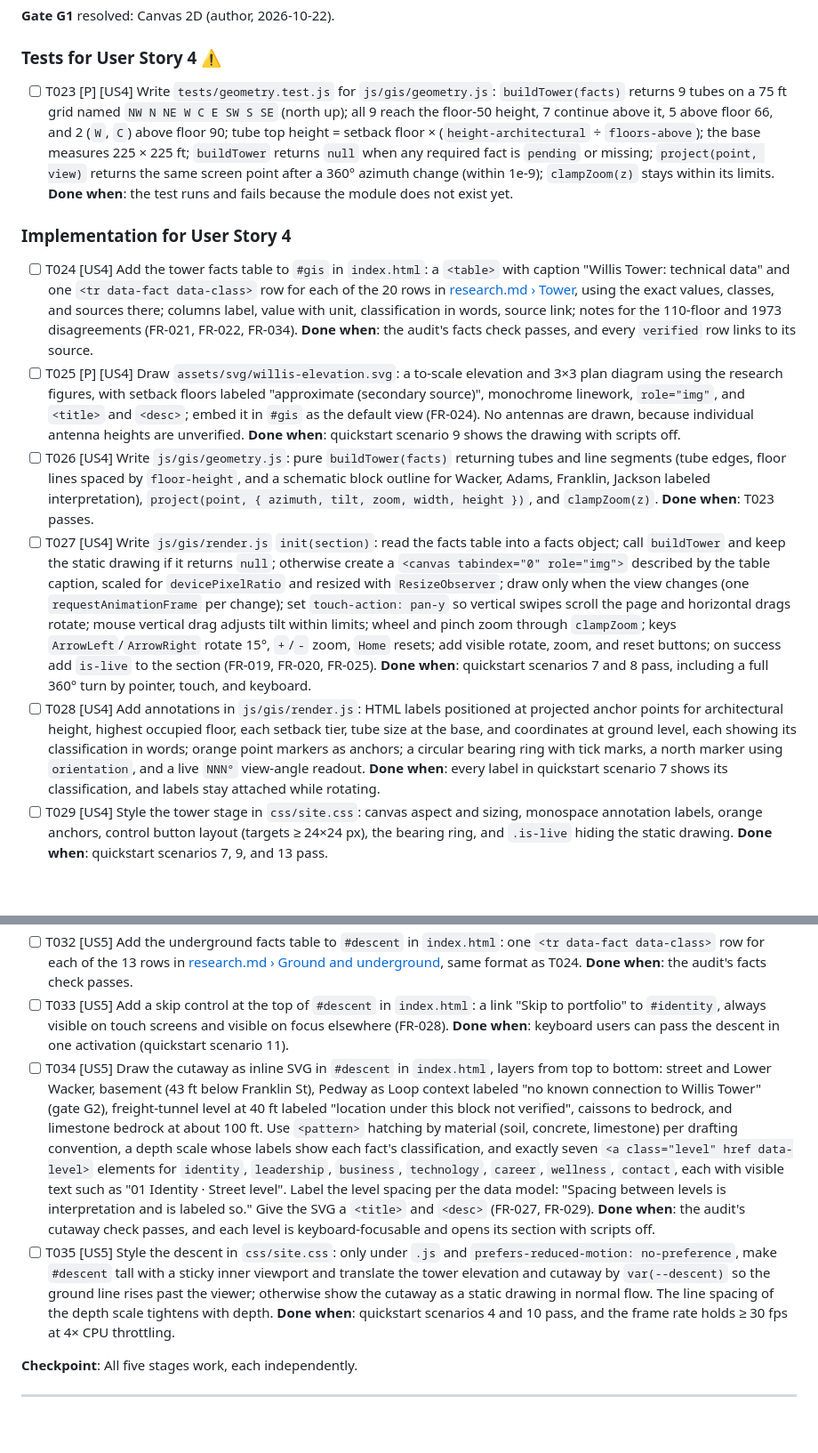
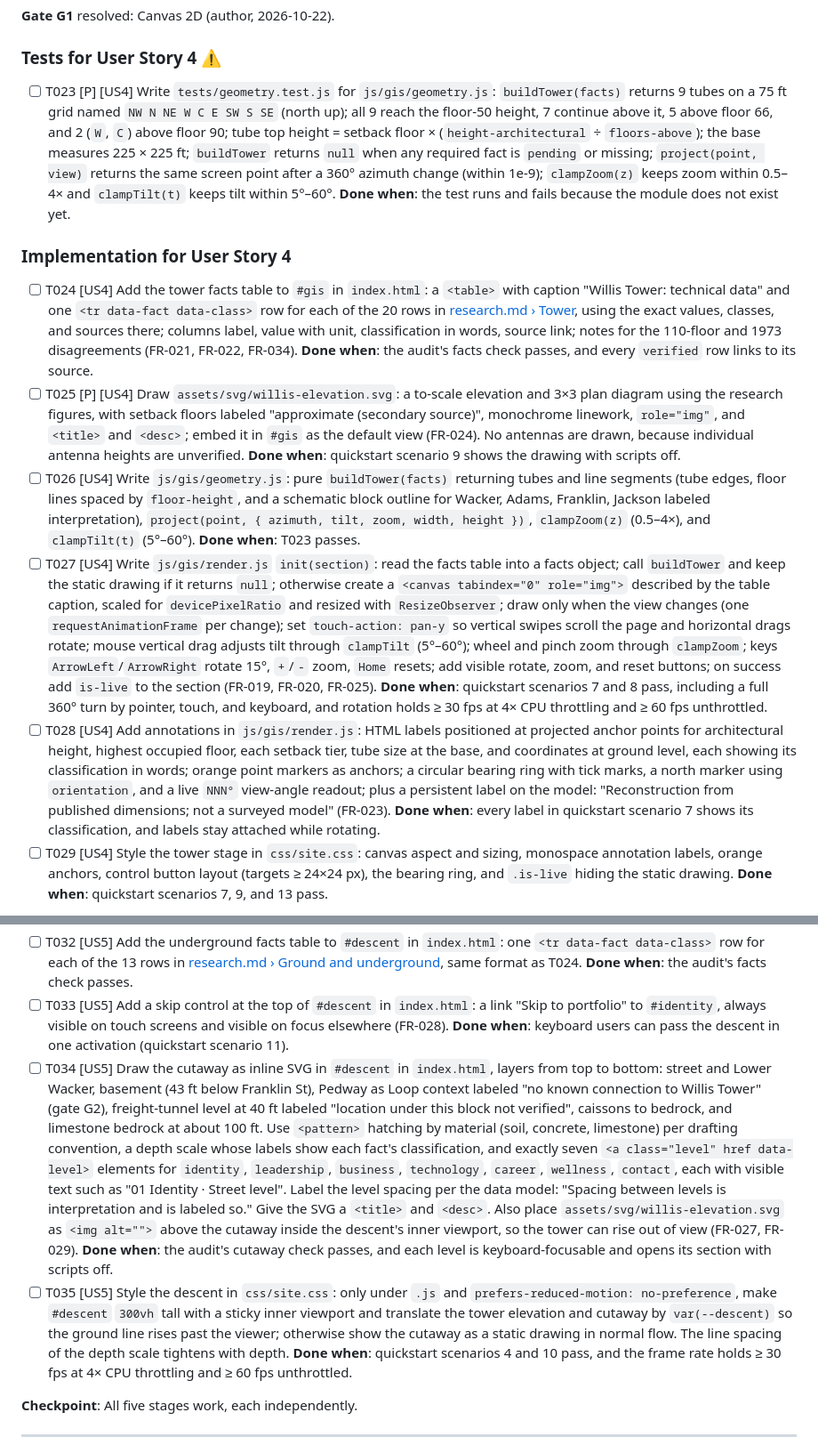
Before and after one commit to jstephens-create/portfolio2.0, a Markdown page: specs/001-portfolio-experience/tasks.md, 2 parts joined by grey strips. Shown at 89% size. GitHub-like rendering; blank space fills up the shorter version.

Commit message:
docs: resolve analysis findings in spec and tasks
Co-Authored-By: Claude Opus 5.5 <noreply@anthropic.com>

```diff
--- a/specs/001-portfolio-experience/tasks.md
+++ b/specs/001-portfolio-experience/tasks.md
@@ -129,15 +129,15 @@ pushes, installs, or deploys without approval at that time.
 
 ### Tests for User Story 4 ⚠️
 
-- [ ] T023 [P] [US4] Write `tests/geometry.test.js` for `js/gis/geometry.js`: `buildTower(facts)` returns 9 tubes on a 75 ft grid named `NW N NE W C E SW S SE` (north up); all 9 reach the floor-50 height, 7 continue above it, 5 above floor 66, and 2 (`W`, `C`) above floor 90; tube top height = setback floor × (`height-architectural` ÷ `floors-above`); the base measures 225 × 225 ft; `buildTower` returns `null` when any required fact is `pending` or missing; `project(point, view)` returns the same screen point after a 360° azimuth change (within 1e-9); `clampZoom(z)` stays within its limits. **Done when**: the test runs and fails because the module does not exist yet.
+- [ ] T023 [P] [US4] Write `tests/geometry.test.js` for `js/gis/geometry.js`: `buildTower(facts)` returns 9 tubes on a 75 ft grid named `NW N NE W C E SW S SE` (north up); all 9 reach the floor-50 height, 7 continue above it, 5 above floor 66, and 2 (`W`, `C`) above floor 90; tube top height = setback floor × (`height-architectural` ÷ `floors-above`); the base measures 225 × 225 ft; `buildTower` returns `null` when any required fact is `pending` or missing; `project(point, view)` returns the same screen point after a 360° azimuth change (within 1e-9); `clampZoom(z)` keeps zoom within 0.5–4× and `clampTilt(t)` keeps tilt within 5°–60°. **Done when**: the test runs and fails because the module does not exist yet.
 
 ### Implementation for User Story 4
 
 - [ ] T024 [US4] Add the tower facts table to `#gis` in `index.html`: a `<table>` with caption "Willis Tower: technical data" and one `<tr data-fact data-class>` row for each of the 20 rows in [research.md › Tower](research.md#tower), using the exact values, classes, and sources there; columns label, value with unit, classification in words, source link; notes for the 110-floor and 1973 disagreements (FR-021, FR-022, FR-034). **Done when**: the audit's facts check passes, and every `verified` row links to its source.
 - [ ] T025 [P] [US4] Draw `assets/svg/willis-elevation.svg`: a to-scale elevation and 3×3 plan diagram using the research figures, with setback floors labeled "approximate (secondary source)", monochrome linework, `role="img"`, and `<title>` and `<desc>`; embed it in `#gis` as the default view (FR-024). No antennas are drawn, because individual antenna heights are unverified. **Done when**: quickstart scenario 9 shows the drawing with scripts off.
-- [ ] T026 [US4] Write `js/gis/geometry.js`: pure `buildTower(facts)` returning tubes and line segments (tube edges, floor lines spaced by `floor-height`, and a schematic block outline for Wacker, Adams, Franklin, Jackson labeled interpretation), `project(point, { azimuth, tilt, zoom, width, height })`, and `clampZoom(z)`. **Done when**: T023 passes.
-- [ ] T027 [US4] Write `js/gis/render.js` `init(section)`: read the facts table into a facts object; call `buildTower` and keep the static drawing if it returns `null`; otherwise create a `<canvas tabindex="0" role="img">` described by the table caption, scaled for `devicePixelRatio` and resized with `ResizeObserver`; draw only when the view changes (one `requestAnimationFrame` per change); set `touch-action: pan-y` so vertical swipes scroll the page and horizontal drags rotate; mouse vertical drag adjusts tilt within limits; wheel and pinch zoom through `clampZoom`; keys `ArrowLeft`/`ArrowRight` rotate 15°, `+`/`-` zoom, `Home` resets; add visible rotate, zoom, and reset buttons; on success add `is-live` to the section (FR-019, FR-020, FR-025). **Done when**: quickstart scenarios 7 and 8 pass, including a full 360° turn by pointer, touch, and keyboard.
-- [ ] T028 [US4] Add annotations in `js/gis/render.js`: HTML labels positioned at projected anchor points for architectural height, highest occupied floor, each setback tier, tube size at the base, and coordinates at ground level, each showing its classification in words; orange point markers as anchors; a circular bearing ring with tick marks, a north marker using `orientation`, and a live `NNN°` view-angle readout. **Done when**: every label in quickstart scenario 7 shows its classification, and labels stay attached while rotating.
+- [ ] T026 [US4] Write `js/gis/geometry.js`: pure `buildTower(facts)` returning tubes and line segments (tube edges, floor lines spaced by `floor-height`, and a schematic block outline for Wacker, Adams, Franklin, Jackson labeled interpretation), `project(point, { azimuth, tilt, zoom, width, height })`, `clampZoom(z)` (0.5–4×), and `clampTilt(t)` (5°–60°). **Done when**: T023 passes.
+- [ ] T027 [US4] Write `js/gis/render.js` `init(section)`: read the facts table into a facts object; call `buildTower` and keep the static drawing if it returns `null`; otherwise create a `<canvas tabindex="0" role="img">` described by the table caption, scaled for `devicePixelRatio` and resized with `ResizeObserver`; draw only when the view changes (one `requestAnimationFrame` per change); set `touch-action: pan-y` so vertical swipes scroll the page and horizontal drags rotate; mouse vertical drag adjusts tilt through `clampTilt` (5°–60°); wheel and pinch zoom through `clampZoom`; keys `ArrowLeft`/`ArrowRight` rotate 15°, `+`/`-` zoom, `Home` resets; add visible rotate, zoom, and reset buttons; on success add `is-live` to the section (FR-019, FR-020, FR-025). **Done when**: quickstart scenarios 7 and 8 pass, including a full 360° turn by pointer, touch, and keyboard, and rotation holds ≥ 30 fps at 4× CPU throttling and ≥ 60 fps unthrottled.
+- [ ] T028 [US4] Add annotations in `js/gis/render.js`: HTML labels positioned at projected anchor points for architectural height, highest occupied floor, each setback tier, tube size at the base, and coordinates at ground level, each showing its classification in words; orange point markers as anchors; a circular bearing ring with tick marks, a north marker using `orientation`, and a live `NNN°` view-angle readout; plus a persistent label on the model: "Reconstruction from published dimensions; not a surveyed model" (FR-023). **Done when**: every label in quickstart scenario 7 shows its classification, and labels stay attached while rotating.
 - [ ] T029 [US4] Style the tower stage in `css/site.css`: canvas aspect and sizing, monospace annotation labels, orange anchors, control button layout (targets ≥ 24×24 px), the bearing ring, and `.is-live` hiding the static drawing. **Done when**: quickstart scenarios 7, 9, and 13 pass.
 
 **Checkpoint**: The tower works alone, and the page stays complete when it fails.
@@ -161,8 +161,8 @@ pushes, installs, or deploys without approval at that time.
 - [ ] T031 [US5] Write `js/descent.js`: pure `scrollProgress()`, and `init(section)` that attaches a passive, `requestAnimationFrame`-throttled scroll listener only while `#descent` intersects the viewport (`IntersectionObserver`), writes the progress to the `--descent` custom property, and does nothing while `prefers-reduced-motion: reduce` matches (re-checking on change) (FR-026, FR-033, FR-040). **Done when**: T030 passes.
 - [ ] T032 [US5] Add the underground facts table to `#descent` in `index.html`: one `<tr data-fact data-class>` row for each of the 13 rows in [research.md › Ground and underground](research.md#ground-and-underground), same format as T024. **Done when**: the audit's facts check passes.
 - [ ] T033 [US5] Add a skip control at the top of `#descent` in `index.html`: a link "Skip to portfolio" to `#identity`, always visible on touch screens and visible on focus elsewhere (FR-028). **Done when**: keyboard users can pass the descent in one activation (quickstart scenario 11).
-- [ ] T034 [US5] Draw the cutaway as inline SVG in `#descent` in `index.html`, layers from top to bottom: street and Lower Wacker, basement (43 ft below Franklin St), Pedway as Loop context labeled "no known connection to Willis Tower" (gate G2), freight-tunnel level at 40 ft labeled "location under this block not verified", caissons to bedrock, and limestone bedrock at about 100 ft. Use `<pattern>` hatching by material (soil, concrete, limestone) per drafting convention, a depth scale whose labels show each fact's classification, and exactly seven `<a class="level" href data-level>` elements for `identity`, `leadership`, `business`, `technology`, `career`, `wellness`, `contact`, each with visible text such as "01 Identity · Street level". Label the level spacing per the data model: "Spacing between levels is interpretation and is labeled so." Give the SVG a `<title>` and `<desc>` (FR-027, FR-029). **Done when**: the audit's cutaway check passes, and each level is keyboard-focusable and opens its section with scripts off.
-- [ ] T035 [US5] Style the descent in `css/site.css`: only under `.js` and `prefers-reduced-motion: no-preference`, make `#descent` tall with a sticky inner viewport and translate the tower elevation and cutaway by `var(--descent)` so the ground line rises past the viewer; otherwise show the cutaway as a static drawing in normal flow. The line spacing of the depth scale tightens with depth. **Done when**: quickstart scenarios 4 and 10 pass, and the frame rate holds ≥ 30 fps at 4× CPU throttling.
+- [ ] T034 [US5] Draw the cutaway as inline SVG in `#descent` in `index.html`, layers from top to bottom: street and Lower Wacker, basement (43 ft below Franklin St), Pedway as Loop context labeled "no known connection to Willis Tower" (gate G2), freight-tunnel level at 40 ft labeled "location under this block not verified", caissons to bedrock, and limestone bedrock at about 100 ft. Use `<pattern>` hatching by material (soil, concrete, limestone) per drafting convention, a depth scale whose labels show each fact's classification, and exactly seven `<a class="level" href data-level>` elements for `identity`, `leadership`, `business`, `technology`, `career`, `wellness`, `contact`, each with visible text such as "01 Identity · Street level". Label the level spacing per the data model: "Spacing between levels is interpretation and is labeled so." Give the SVG a `<title>` and `<desc>`. Also place `assets/svg/willis-elevation.svg` as `<img alt="">` above the cutaway inside the descent's inner viewport, so the tower can rise out of view (FR-027, FR-029). **Done when**: the audit's cutaway check passes, and each level is keyboard-focusable and opens its section with scripts off.
+- [ ] T035 [US5] Style the descent in `css/site.css`: only under `.js` and `prefers-reduced-motion: no-preference`, make `#descent` `300vh` tall with a sticky inner viewport and translate the tower elevation and cutaway by `var(--descent)` so the ground line rises past the viewer; otherwise show the cutaway as a static drawing in normal flow. The line spacing of the depth scale tightens with depth. **Done when**: quickstart scenarios 4 and 10 pass, and the frame rate holds ≥ 30 fps at 4× CPU throttling and ≥ 60 fps unthrottled.
 
 **Checkpoint**: All five stages work, each independently.
 
```
Also changed, not shown: other parts of specs/001-portfolio-experience/tasks.md (+5 -5 lines), specs/001-portfolio-experience/spec.md (+3 -2 lines).
